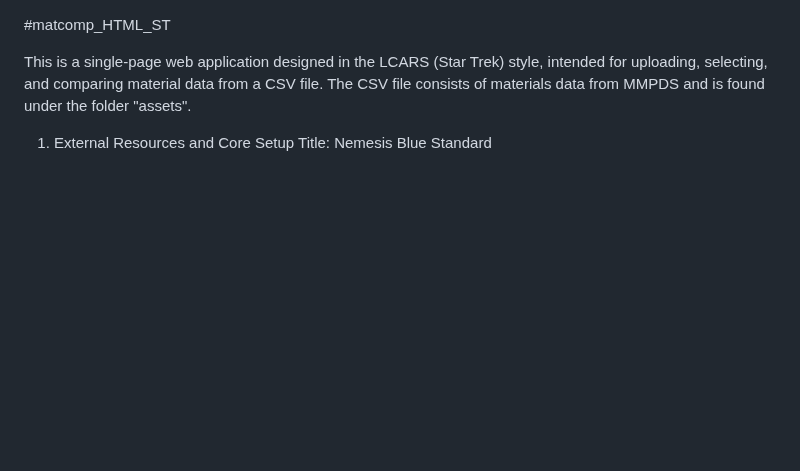
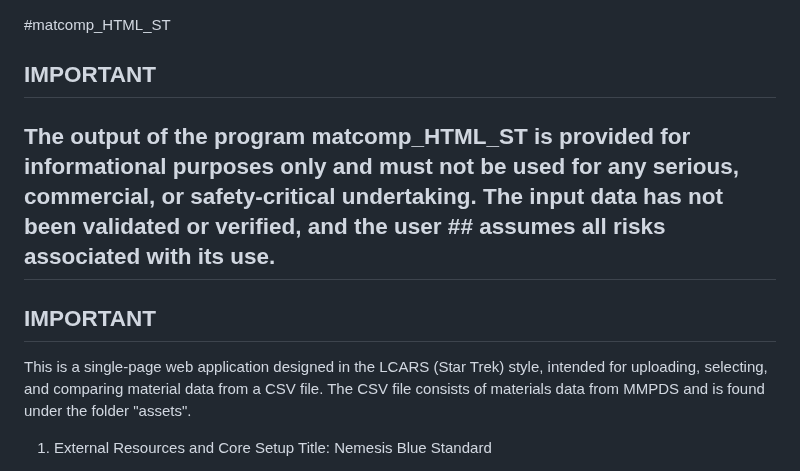
Before and after one commit to stressjock/matcomp_HTML_ST, a Markdown page: README.md, the part around the change. GitHub-like rendering; blank space fills up the shorter version.

```diff
--- a/README.md
+++ b/README.md
@@ -1,4 +1,8 @@
 #matcomp_HTML_ST
+
+## IMPORTANT ##
+## The output of the program matcomp_HTML_ST is provided for informational purposes only and must not be used for any serious, commercial, or safety-critical undertaking. The input data has not been validated or verified, and the user ## assumes all risks associated with its use.
+## IMPORTANT ##
 
 This is a single-page web application designed in the LCARS (Star Trek) style, intended for uploading, selecting, and comparing material data from a CSV file. The CSV file consists of materials data from MMPDS and is found under the folder "assets".
 
```
